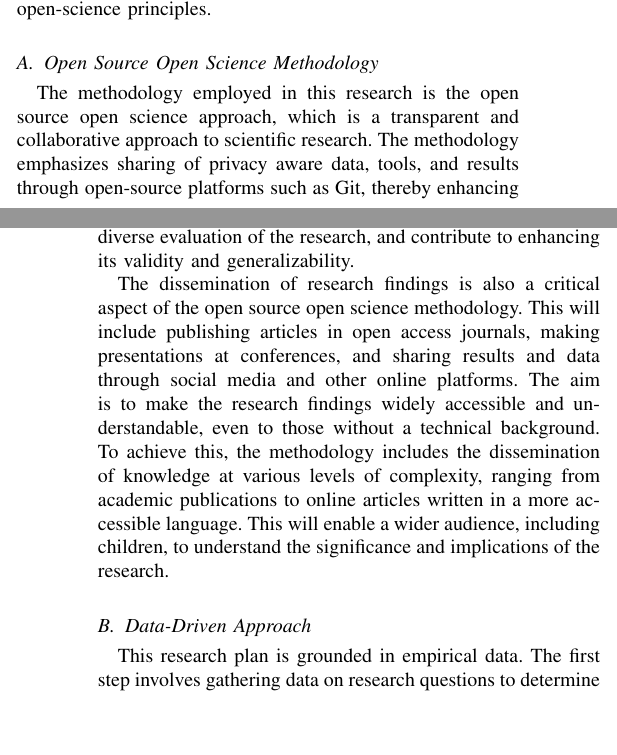
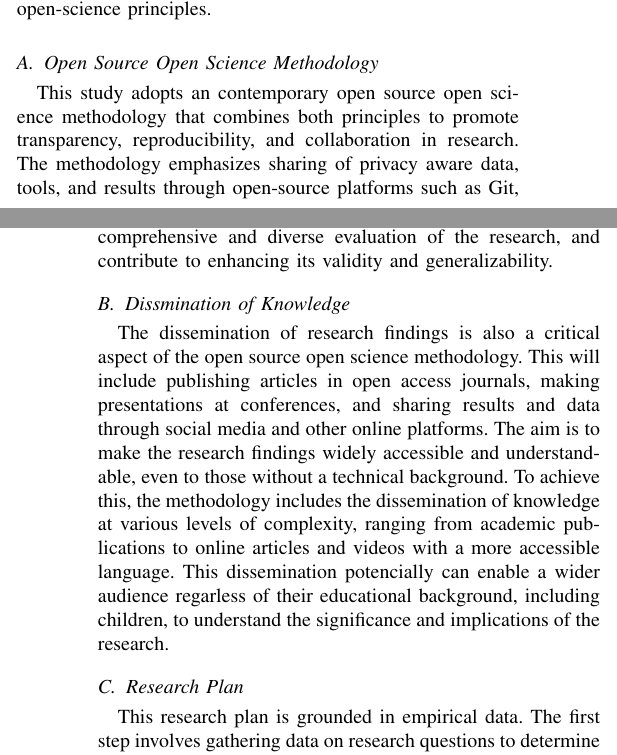
Before and after one commit to oalee/os-plan-coalition, a LaTeX paper (src/os-assebmly.tex): two parts of the columns of pages 2 and 3 of 5, joined at a grey line, cut so that both start at the same text, the shorter picture padded with empty space. Compiled offline with pdfLaTeX; a missing font is replaced by an installed copy or a similar font; a LaTeX package or settings file that is missing is left out.

Commit message:
updating methodology

```diff
--- a/src/os-assebmly.tex
+++ b/src/os-assebmly.tex
@@ -342,17 +342,15 @@ The methodology employed in this research is a collaborative, data-driven approa
 
 \subsection{Open Source Open Science Methodology}
 
-The methodology employed in this research is the open source open science approach, which is a transparent and collaborative approach to scientific research. The methodology emphasizes sharing of privacy aware data, tools, and results through open-source platforms such as Git, thereby enhancing collaboration, transparency and reproduciliy of this work.
+This study adopts an contemporary open source open science methodology that combines both principles to promote transparency, reproducibility, and collaboration in research. The methodology emphasizes sharing of privacy aware data, tools, and results through open-source platforms such as Git, thereby enhancing collaboration, transparency and reproduciliy of this work.
 To ensure the rigor and validity of the research, the open source open science methodology also involves open peer review and open collaboration and platforms for analyzing public opinion such as open question answers. Experts in the field will be invited to review and provide feedback on the work, while collaboration with other researchers and stakeholders will be encouraged. This will enable a more comprehensive and diverse evaluation of the research, and contribute to enhancing its validity and generalizability.
 
+\subsection{Dissmination of Knowledge}
 The dissemination of research findings is also a critical aspect of the open source open science methodology. This will include publishing articles in open access journals, making presentations at conferences, and sharing results and data through social media and other online platforms. The aim is to make the research findings widely accessible and understandable, even to those without a technical background.
-To achieve this, the methodology includes the dissemination of knowledge at various levels of complexity, ranging from academic publications to online articles written in a more accessible language. This will enable a wider audience, including children, to understand the significance and implications of the research.
-% The combination of open-source and open-science movements allows for a open collaborative effort in scientific research. By sharing data, documents, and progress updates using tools such as Git, true collaboration and updating of scientific works become possible. This approach represents a paradigm shift in science, allowing for the decoupling of scientific works on same ideas from their authors and enabling potential annonymous contributions even from Iran.
+To achieve this, the methodology includes the dissemination of knowledge at various levels of complexity, ranging from academic publications to online articles and videos with a more accessible language. This dissemination potencially can enable a wider audience regarless of their educational background, including children, to understand the significance and implications of the research.
 
-\subsection{Data-Driven Approach}
-
+\subsection{Research Plan}
 This research plan is grounded in empirical data. The first step involves gathering data on research questions to determine their relevance to people in Iran. Public opinion will be analyzed, and the plan refined accordingly. The next step is to release open resumes of the applications of this assembly and analyze the data to further refine the plan.
-
 By using a collaborative, data-driven approach, this research aims to produce results that are relevant, transparent, and replicable.
 
 \section{Coalition Research Questions}
```
Also changed, not shown: eng/A proposal for transparization of the future of Iran.pdf (deleted), eng/os-assebmly.pdf.
